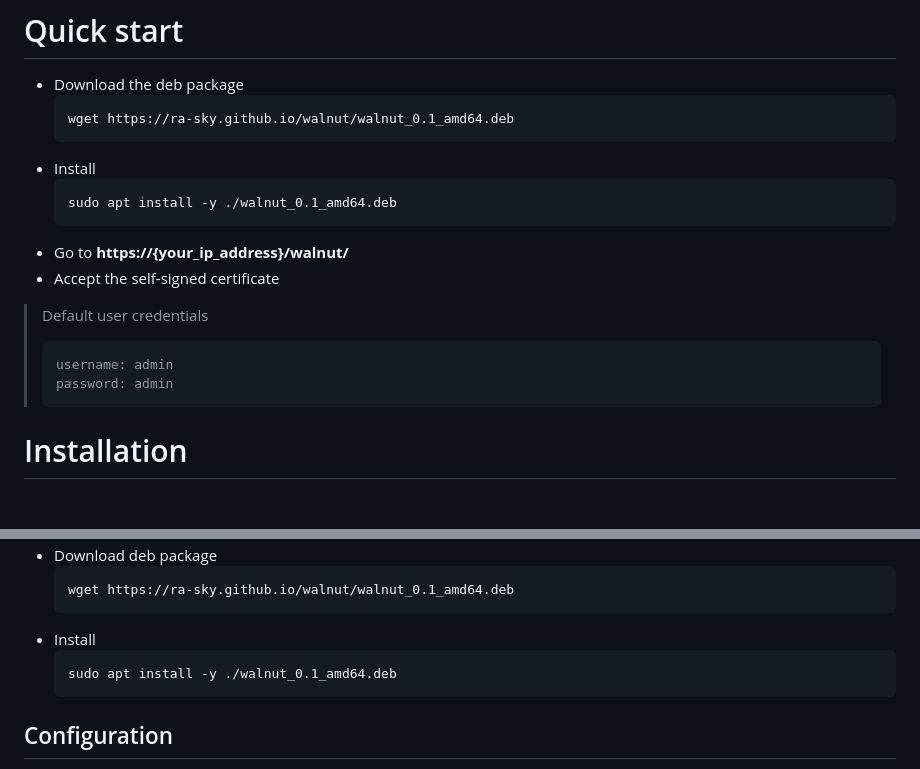
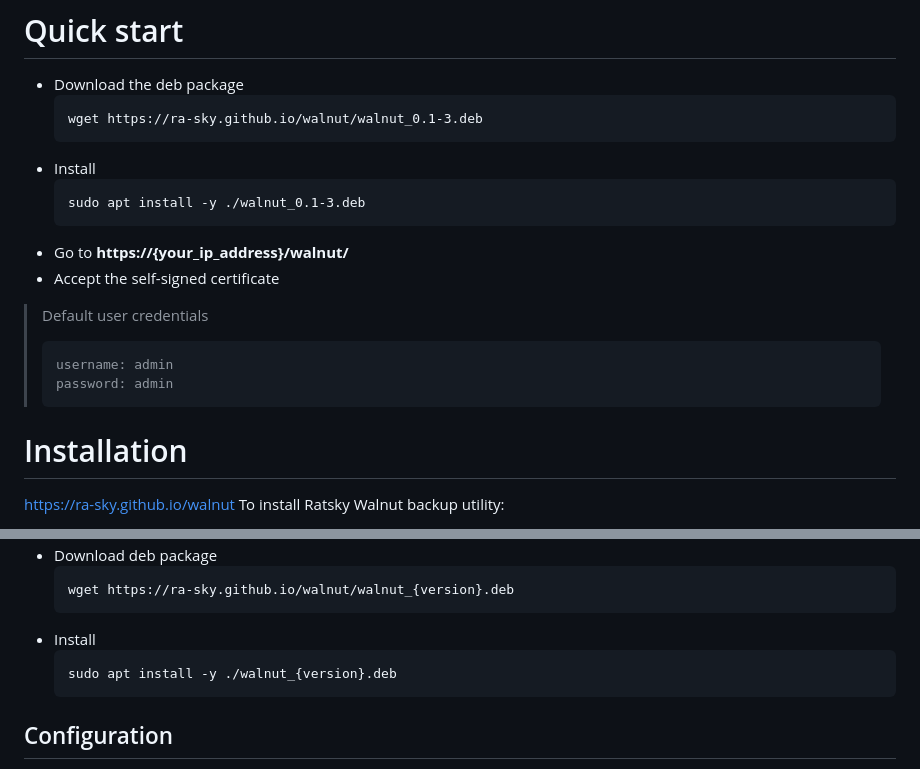
Before and after one commit to ratsky-oss/walnut, a Markdown page: README.md, 2 parts joined by grey strips. GitHub-like rendering; blank space fills up the shorter version.

````diff
--- a/README.md
+++ b/README.md
@@ -80,11 +80,11 @@ The main goal of the project is transforming your backup routine to a pleasant e
 
 - Download the deb package
     ```
-    wget https://ra-sky.github.io/walnut/walnut_0.1_amd64.deb
+    wget https://ra-sky.github.io/walnut/walnut_0.1-3.deb
     ```
 - Install
     ```
-    sudo apt install -y ./walnut_0.1_amd64.deb
+    sudo apt install -y ./walnut_0.1-3.deb
     ```
 - Go to **https://{your_ip_address}/walnut/**
 - Accept the self-signed certificate
@@ -97,5 +97,5 @@ The main goal of the project is transforming your backup routine to a pleasant e
 
 
 # Installation
-
+https://ra-sky.github.io/walnut
 To install Ratsky Walnut backup utility:
@@ -102,11 +103,12 @@ To install Ratsky Walnut backup utility:
 - Download deb package
     ```
-    wget https://ra-sky.github.io/walnut/walnut_0.1_amd64.deb
+    wget https://ra-sky.github.io/walnut/walnut_{version}.deb
     ```
 - Install
     ```
-    sudo apt install -y ./walnut_0.1_amd64.deb
+    sudo apt install -y ./walnut_{version}.deb
     ```
+
 
 ## Configuration
 
````
Also changed, not shown: other parts of README.md (+1 -0 lines).
